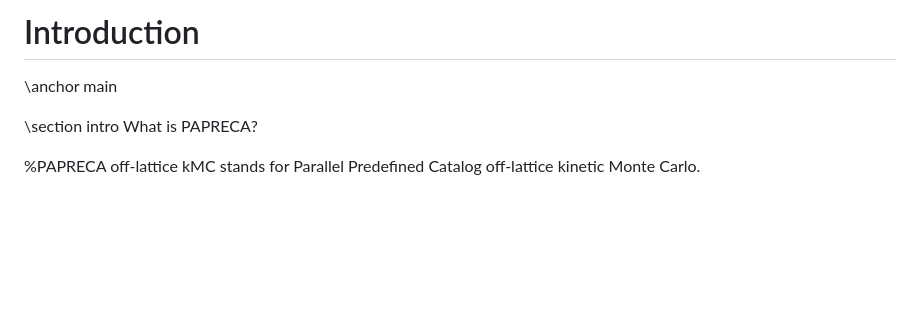
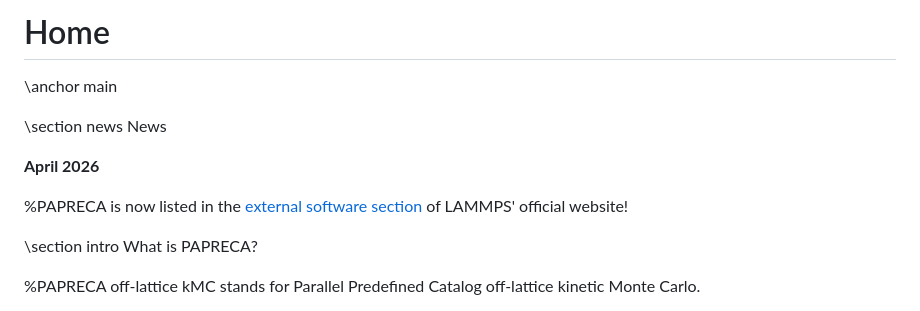
Before and after one commit to sntioudis/papreca, a Markdown page: documentation/mainpage.md, the part around the change. GitHub-like rendering; blank space fills up the shorter version.

Commit message:
Update mainpage.md
Signed-off-by: Stavros Ntioudis <42137665+sntioudis@users.noreply.github.com>

```diff
--- a/documentation/mainpage.md
+++ b/documentation/mainpage.md
@@ -1,6 +1,12 @@
-# Introduction
+# Home
 
 \anchor main
+
+\section news News
+
+**April 2026**
+
+%PAPRECA is now listed in the [external software section](https://www.lammps.org/external.html) of LAMMPS' official website!
 
 \section intro What is PAPRECA?
 
```
